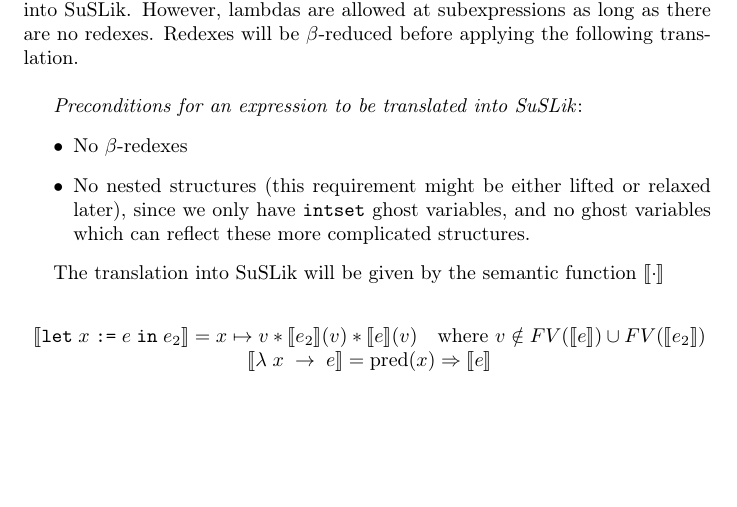
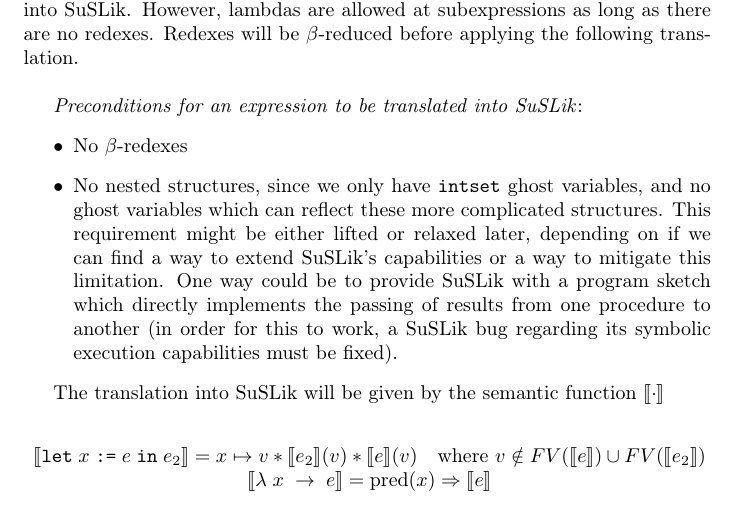
Before and after one commit to roboguy13/fun-suslik, a LaTeX document (docs/formal-def.tex): part of page 4 of 4, cut so that both start at the same text, the shorter picture padded with empty space. Compiled offline with pdfLaTeX.

Commit message:
More description of the nested structure problem

```diff
--- a/docs/formal-def.tex
+++ b/docs/formal-def.tex
@@ -255,8 +255,11 @@
 \textit{Preconditions for an expression to be translated into SuSLik}:
 \begin{itemize}
   \item No $\beta$-redexes
-  \item No nested structures (this requirement might be either lifted or relaxed later), since we only have \verb|intset| ghost variables,
-    and no ghost variables which can reflect these more complicated structures.
+  \item No nested structures, since we only have \verb|intset| ghost variables,
+    and no ghost variables which can reflect these more complicated structures. This requirement might be either lifted or relaxed later, depending on
+    if we can find a way to extend SuSLik's capabilities or a way to mitigate this limitation. One way could be to provide SuSLik with a program
+    sketch which directly implements the passing of results from one procedure to another (in order for this to work, a SuSLik bug regarding
+    its symbolic execution capabilities must be fixed).
 \end{itemize}
 
 The translation into SuSLik will be given by the semantic function $\sem{\cdot}$
```
